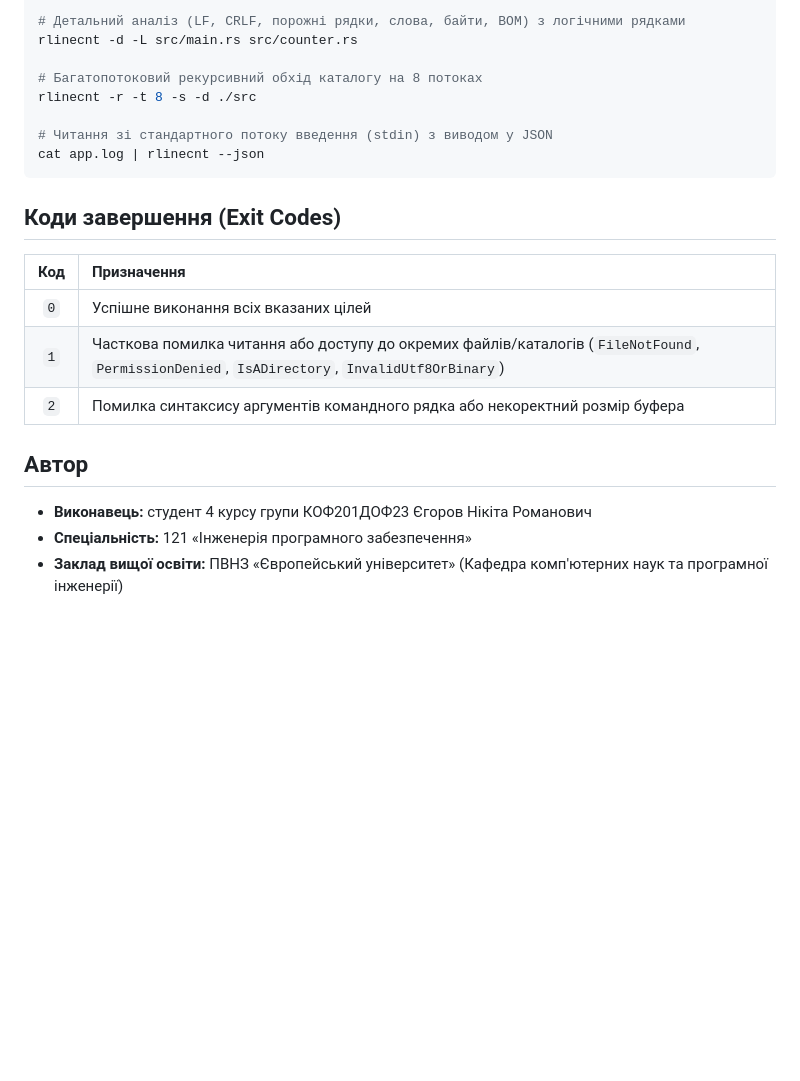
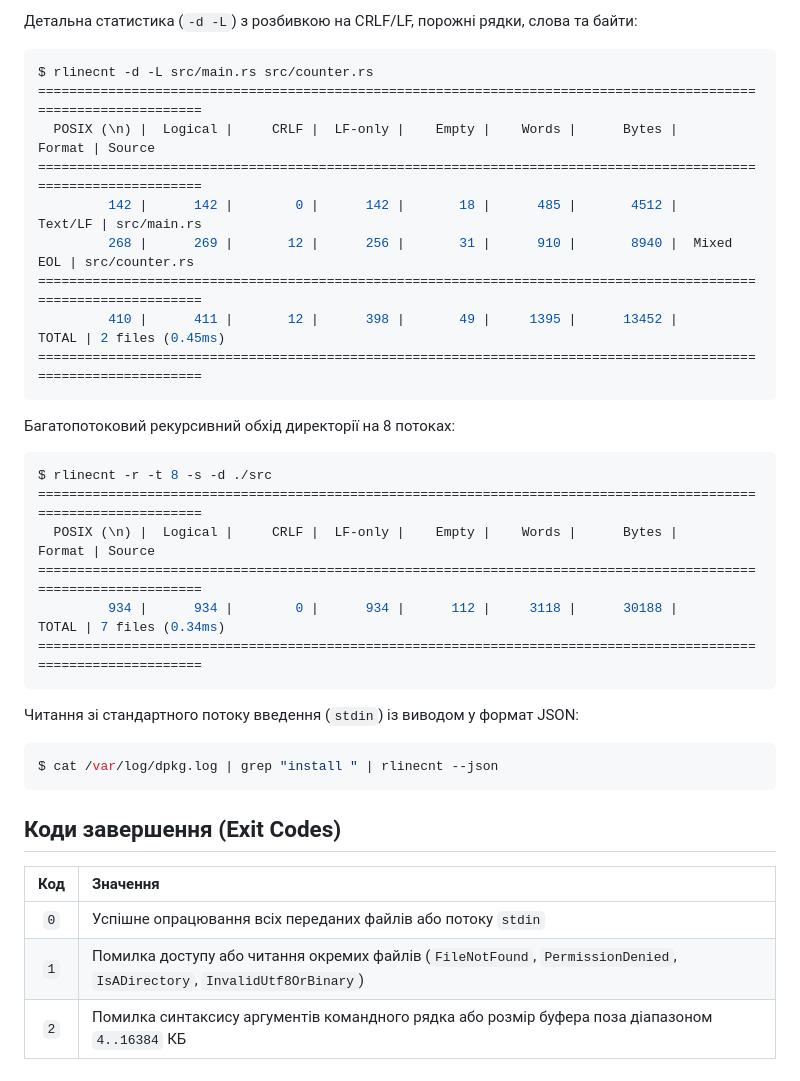
Before and after one commit to nikitayehorov/rlinecnt, a Markdown page: README.md, the part around one of its changes. GitHub-like rendering; blank space fills up the shorter version.

````diff
--- a/README.md
+++ b/README.md
@@ -57,24 +104,36 @@ rlinecnt -l server.log
 
-# Детальний аналіз (LF, CRLF, порожні рядки, слова, байти, BOM) з логічними рядками
-rlinecnt -d -L src/main.rs src/counter.rs
+Детальна статистика (`-d -L`) з розбивкою на CRLF/LF, порожні рядки, слова та байти:
+```bash
+$ rlinecnt -d -L src/main.rs src/counter.rs
+=================================================================================================================
+  POSIX (\n) |  Logical |     CRLF |  LF-only |    Empty |    Words |      Bytes |     Format | Source
+=================================================================================================================
+         142 |      142 |        0 |      142 |       18 |      485 |       4512 |    Text/LF | src/main.rs
+         268 |      269 |       12 |      256 |       31 |      910 |       8940 |  Mixed EOL | src/counter.rs
+=================================================================================================================
+         410 |      411 |       12 |      398 |       49 |     1395 |      13452 |      TOTAL | 2 files (0.45ms)
+=================================================================================================================
+```
 
-# Багатопотоковий рекурсивний обхід каталогу на 8 потоках
-rlinecnt -r -t 8 -s -d ./src
+Багатопотоковий рекурсивний обхід директорії на 8 потоках:
+```bash
+$ rlinecnt -r -t 8 -s -d ./src
+=================================================================================================================
+  POSIX (\n) |  Logical |     CRLF |  LF-only |    Empty |    Words |      Bytes |     Format | Source
+=================================================================================================================
+         934 |      934 |        0 |      934 |      112 |     3118 |      30188 |      TOTAL | 7 files (0.34ms)
+=================================================================================================================
+```
 
-# Читання зі стандартного потоку введення (stdin) з виводом у JSON
-cat app.log | rlinecnt --json
+Читання зі стандартного потоку введення (`stdin`) із виводом у формат JSON:
+```bash
+$ cat /var/log/dpkg.log | grep "install " | rlinecnt --json
 ```
 
 ## Коди завершення (Exit Codes)
 
-| Код | Призначення |
+| Код | Значення |
 | :---: | :--- |
-| `0` | Успішне виконання всіх вказаних цілей |
-| `1` | Часткова помилка читання або доступу до окремих файлів/каталогів (`FileNotFound`, `PermissionDenied`, `IsADirectory`, `InvalidUtf8OrBinary`) |
-| `2` | Помилка синтаксису аргументів командного рядка або некоректний розмір буфера |
-
-## Автор
-
-- **Виконавець:** студент 4 курсу групи КОФ201ДОФ23 Єгоров Нікіта Романович
-- **Спеціальність:** 121 «Інженерія програмного забезпечення»
-- **Заклад вищої освіти:** ПВНЗ «Європейський університет» (Кафедра комп'ютерних наук та програмної інженерії)
+| `0` | Успішне опрацювання всіх переданих файлів або потоку `stdin` |
+| `1` | Помилка доступу або читання окремих файлів (`FileNotFound`, `PermissionDenied`, `IsADirectory`, `InvalidUtf8OrBinary`) |
+| `2` | Помилка синтаксису аргументів командного рядка або розмір буфера поза діапазоном `4..16384` КБ |
````
Also changed, not shown: other parts of README.md (+73 -26 lines), assets/benchmark.png (added), assets/logo.png (added), assets/terminal-demo.gif (added).
